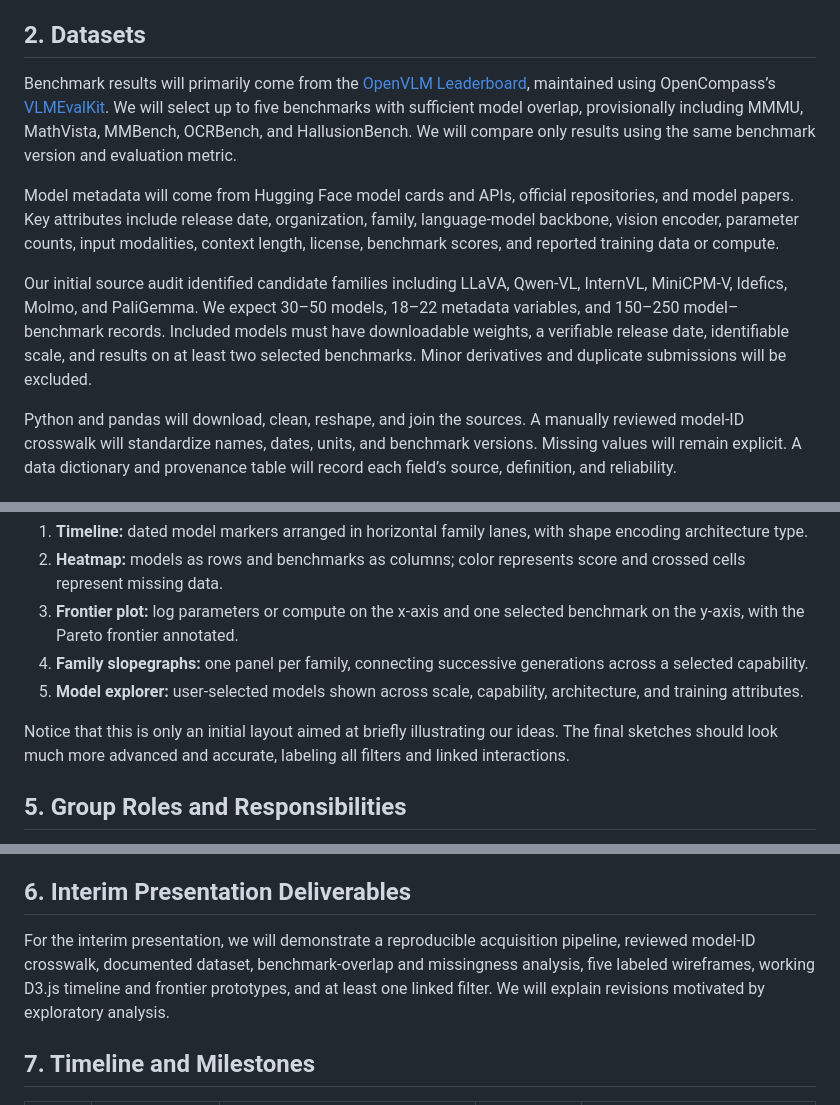
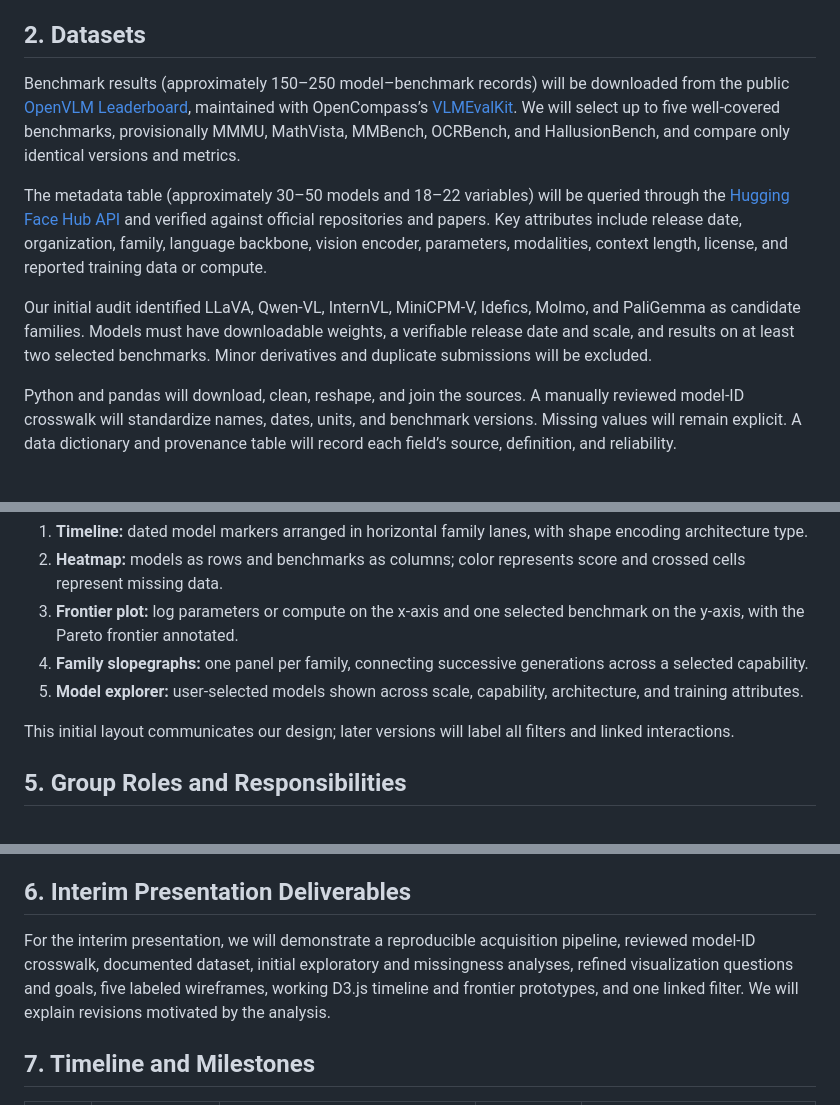
Before and after one commit to SeanWan514/stats401-fp-7-mllm-evo-vis, a Markdown page: proposal.md, 3 parts joined by grey strips. Drawn GitHub-style.

Commit message:
Align proposal with all submission requirements

```diff
--- a/proposal.md
+++ b/proposal.md
@@ -22,11 +22,11 @@ These questions are exploratory: associations are not causal, and no benchmark c
 
 ## 2. Datasets
 
-Benchmark results will primarily come from the [OpenVLM Leaderboard](https://huggingface.co/spaces/opencompass/open_vlm_leaderboard), maintained using OpenCompass’s [VLMEvalKit](https://github.com/open-compass/VLMEvalKit). We will select up to five benchmarks with sufficient model overlap, provisionally including MMMU, MathVista, MMBench, OCRBench, and HallusionBench. We will compare only results using the same benchmark version and evaluation metric.
+Benchmark results (approximately 150–250 model–benchmark records) will be downloaded from the public [OpenVLM Leaderboard](https://huggingface.co/spaces/opencompass/open_vlm_leaderboard), maintained with OpenCompass’s [VLMEvalKit](https://github.com/open-compass/VLMEvalKit). We will select up to five well-covered benchmarks, provisionally MMMU, MathVista, MMBench, OCRBench, and HallusionBench, and compare only identical versions and metrics.
 
-Model metadata will come from Hugging Face model cards and APIs, official repositories, and model papers. Key attributes include release date, organization, family, language-model backbone, vision encoder, parameter counts, input modalities, context length, license, benchmark scores, and reported training data or compute.
+The metadata table (approximately 30–50 models and 18–22 variables) will be queried through the [Hugging Face Hub API](https://huggingface.co/docs/huggingface_hub/en/package_reference/hf_api) and verified against official repositories and papers. Key attributes include release date, organization, family, language backbone, vision encoder, parameters, modalities, context length, license, and reported training data or compute.
 
-Our initial source audit identified candidate families including LLaVA, Qwen-VL, InternVL, MiniCPM-V, Idefics, Molmo, and PaliGemma. We expect 30–50 models, 18–22 metadata variables, and 150–250 model–benchmark records. Included models must have downloadable weights, a verifiable release date, identifiable scale, and results on at least two selected benchmarks. Minor derivatives and duplicate submissions will be excluded.
+Our initial audit identified LLaVA, Qwen-VL, InternVL, MiniCPM-V, Idefics, Molmo, and PaliGemma as candidate families. Models must have downloadable weights, a verifiable release date and scale, and results on at least two selected benchmarks. Minor derivatives and duplicate submissions will be excluded.
 
 Python and pandas will download, clean, reshape, and join the sources. A manually reviewed model-ID crosswalk will standardize names, dates, units, and benchmark versions. Missing values will remain explicit. A data dictionary and provenance table will record each field’s source, definition, and reliability.
 
@@ -58,7 +58,7 @@ The following preliminary wireframe demonstrates that the five proposed views ha
 4. **Family slopegraphs:** one panel per family, connecting successive generations across a selected capability.
 5. **Model explorer:** user-selected models shown across scale, capability, architecture, and training attributes.
 
-Notice that this is only an initial layout aimed at briefly illustrating our ideas. The final sketches should look much more advanced and accurate, labeling all filters and linked interactions.
+This initial layout communicates our design; later versions will label all filters and linked interactions.
 
 ## 5. Group Roles and Responsibilities
 
@@ -72,7 +72,7 @@ All members will review the data dictionary, test the interface, interpret resul
 
 ## 6. Interim Presentation Deliverables
 
-For the interim presentation, we will demonstrate a reproducible acquisition pipeline, reviewed model-ID crosswalk, documented dataset, benchmark-overlap and missingness analysis, five labeled wireframes, working D3.js timeline and frontier prototypes, and at least one linked filter. We will explain revisions motivated by exploratory analysis.
+For the interim presentation, we will demonstrate a reproducible acquisition pipeline, reviewed model-ID crosswalk, documented dataset, initial exploratory and missingness analyses, refined visualization questions and goals, five labeled wireframes, working D3.js timeline and frontier prototypes, and one linked filter. We will explain revisions motivated by the analysis.
 
 ## 7. Timeline and Milestones
 
```
